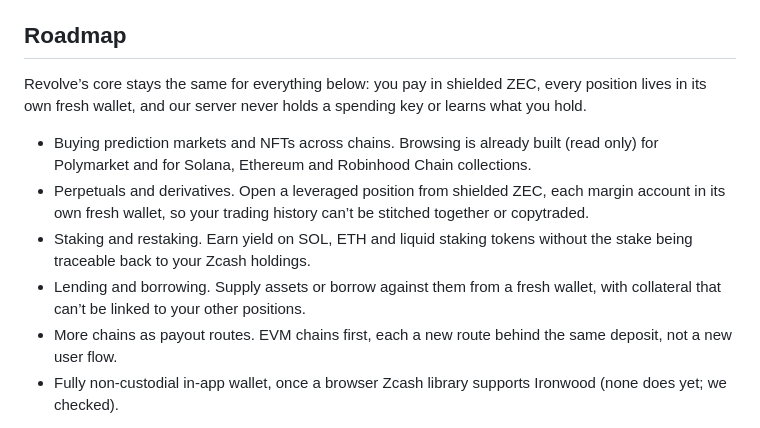
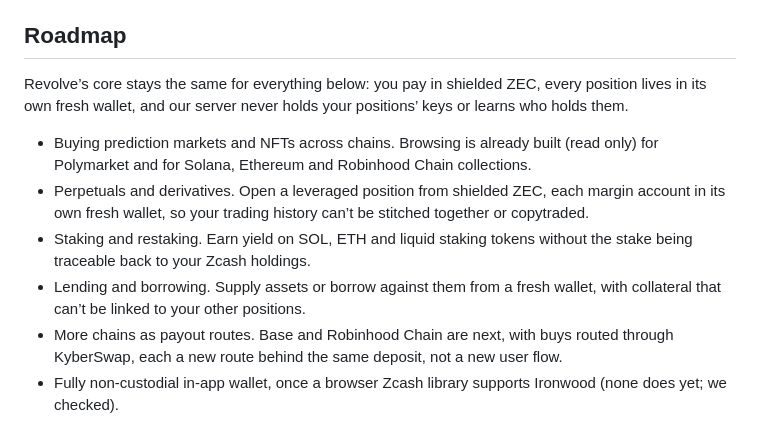
Before and after one commit to UEddy/revolve, a Markdown page: README.md, the part around the change. Rendered like a GitHub page.

Commit message:
README roadmap: the server never holds your positions' keys (it does hold the capped payout wallet), and the next payout routes are Base and Robinhood Chain via KyberSwap

```diff
--- a/README.md
+++ b/README.md
@@ -116,13 +116,13 @@ Contracts between the parts: [`API_CONTRACT.md`](API_CONTRACT.md) (order API) an
 
 ## Roadmap
 
-Revolve’s core stays the same for everything below: you pay in shielded ZEC, every position lives in its own fresh wallet, and our server never holds a spending key or learns what you hold.
+Revolve’s core stays the same for everything below: you pay in shielded ZEC, every position lives in its own fresh wallet, and our server never holds your positions’ keys or learns who holds them.
 
 - Buying prediction markets and NFTs across chains. Browsing is already built (read only) for Polymarket and for Solana, Ethereum and Robinhood Chain collections.
 - Perpetuals and derivatives. Open a leveraged position from shielded ZEC, each margin account in its own fresh wallet, so your trading history can’t be stitched together or copytraded.
 - Staking and restaking. Earn yield on SOL, ETH and liquid staking tokens without the stake being traceable back to your Zcash holdings.
 - Lending and borrowing. Supply assets or borrow against them from a fresh wallet, with collateral that can’t be linked to your other positions.
-- More chains as payout routes. EVM chains first, each a new route behind the same deposit, not a new user flow.
+- More chains as payout routes. Base and Robinhood Chain are next, with buys routed through KyberSwap, each a new route behind the same deposit, not a new user flow.
 - Fully non-custodial in-app wallet, once a browser Zcash library supports Ironwood (none does yet; we checked).
 
 Long-lived positions like staking, lending and perps are easier to watch over time than one-off buys, so the privacy coach will extend to them: warnings on reusing a wallet across positions, topping up from a known wallet, or closing everything at once.
```
